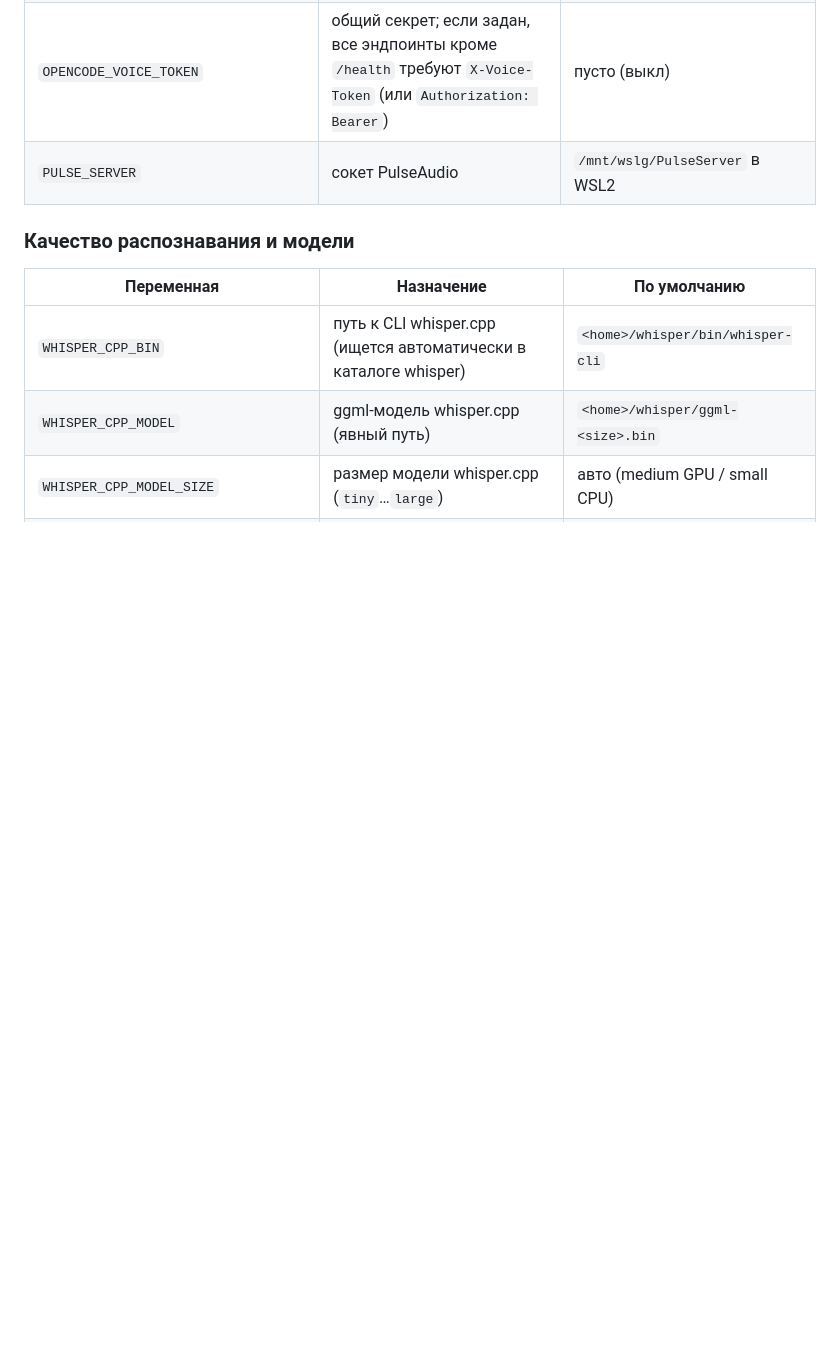
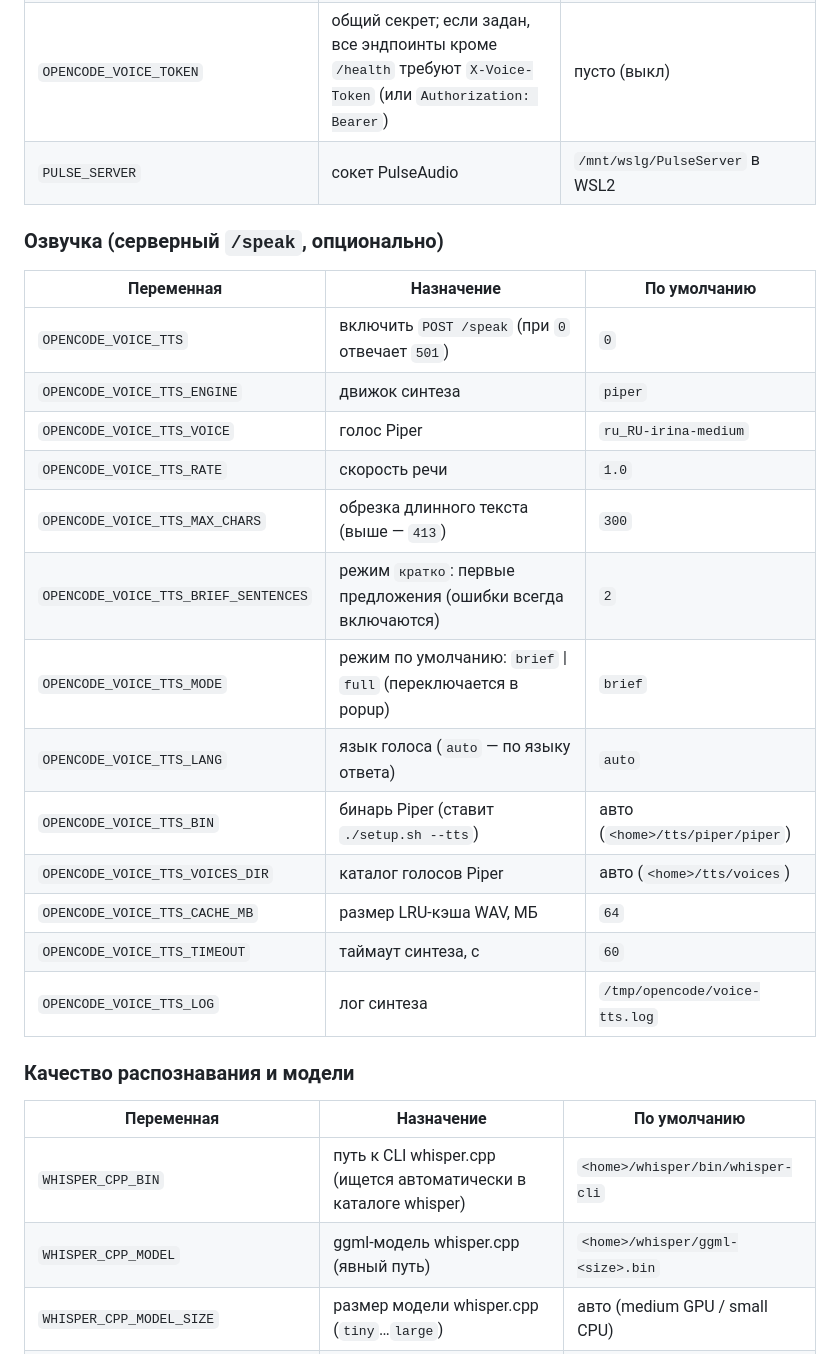
Before and after one commit to Di1r1/OpenCode-Voice, a Markdown page: README.ru.md, the part around the change. Rendered like a GitHub page; blank space fills up the shorter version.

Commit message:
docs: add server TTS env table (README EN/RU)

```diff
--- a/README.ru.md
+++ b/README.ru.md
@@ -316,6 +316,24 @@ TUI: хоткей `<leader>v` (leader по умолчанию `ctrl+x`) запу
 | `OPENCODE_VOICE_TOKEN` | общий секрет; если задан, все эндпоинты кроме `/health` требуют `X-Voice-Token` (или `Authorization: Bearer`) | пусто (выкл) |
 | `PULSE_SERVER` | сокет PulseAudio | `/mnt/wslg/PulseServer` в WSL2 |
 
+### Озвучка (серверный `/speak`, опционально)
+
+| Переменная | Назначение | По умолчанию |
+|----------|---------|---------|
+| `OPENCODE_VOICE_TTS` | включить `POST /speak` (при `0` отвечает `501`) | `0` |
+| `OPENCODE_VOICE_TTS_ENGINE` | движок синтеза | `piper` |
+| `OPENCODE_VOICE_TTS_VOICE` | голос Piper | `ru_RU-irina-medium` |
+| `OPENCODE_VOICE_TTS_RATE` | скорость речи | `1.0` |
+| `OPENCODE_VOICE_TTS_MAX_CHARS` | обрезка длинного текста (выше — `413`) | `300` |
+| `OPENCODE_VOICE_TTS_BRIEF_SENTENCES` | режим `кратко`: первые предложения (ошибки всегда включаются) | `2` |
+| `OPENCODE_VOICE_TTS_MODE` | режим по умолчанию: `brief` \| `full` (переключается в popup) | `brief` |
+| `OPENCODE_VOICE_TTS_LANG` | язык голоса (`auto` — по языку ответа) | `auto` |
+| `OPENCODE_VOICE_TTS_BIN` | бинарь Piper (ставит `./setup.sh --tts`) | авто (`<home>/tts/piper/piper`) |
+| `OPENCODE_VOICE_TTS_VOICES_DIR` | каталог голосов Piper | авто (`<home>/tts/voices`) |
+| `OPENCODE_VOICE_TTS_CACHE_MB` | размер LRU-кэша WAV, МБ | `64` |
+| `OPENCODE_VOICE_TTS_TIMEOUT` | таймаут синтеза, с | `60` |
+| `OPENCODE_VOICE_TTS_LOG` | лог синтеза | `/tmp/opencode/voice-tts.log` |
+
 ### Качество распознавания и модели
 
 | Переменная | Назначение | По умолчанию |
```
Also changed, not shown: README.md (+18 -0 lines).
